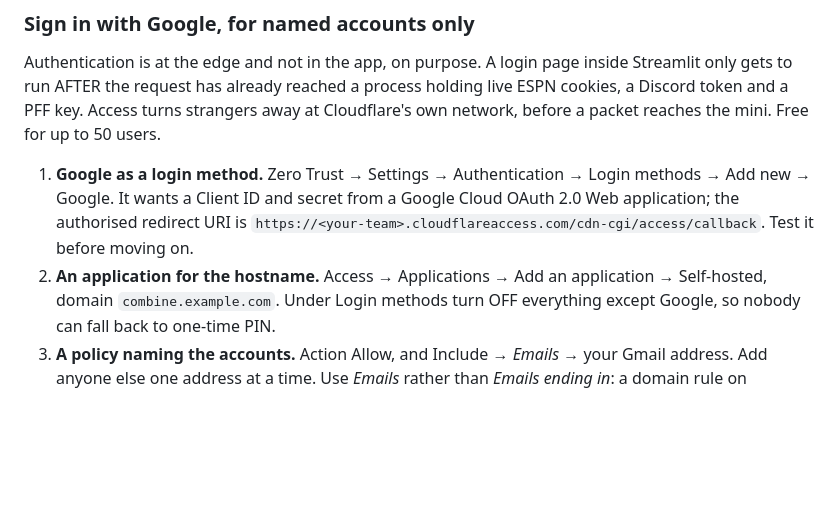
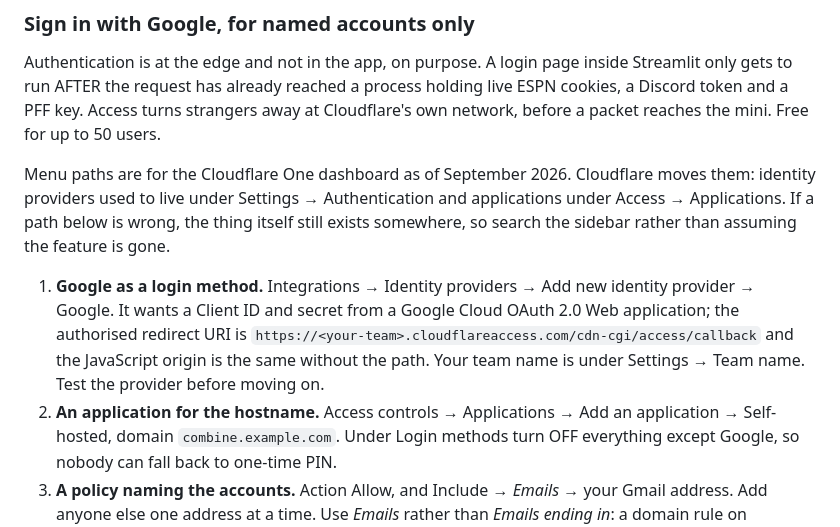
Before and after one commit to TheSirLancelot/the_combine, a Markdown page: README.md, the part around the change. Drawn GitHub-style; blank space fills up the shorter version.

Commit message:
Fix the Cloudflare menu paths, and say they move
Identity providers are under Integrations now, not Settings, and applications
are under Access controls. Found by walking the setup for real. The note above
the steps matters more than the steps: Cloudflare reorganises this dashboard,
and the failure mode is assuming a feature was removed when it was only moved.

Co-Authored-By: Claude Opus 5 <noreply@anthropic.com>
Claude-Session: https://claude.ai/code/session_01P4r1RmTAJAKMRvbYQjjbWd

```diff
--- a/README.md
+++ b/README.md
@@ -219,12 +219,19 @@ process holding live ESPN cookies, a Discord token and a PFF key. Access turns
 strangers away at Cloudflare's own network, before a packet reaches the mini.
 Free for up to 50 users.
 
-1. **Google as a login method.** Zero Trust → Settings → Authentication → Login
-   methods → Add new → Google. It wants a Client ID and secret from a Google
+Menu paths are for the Cloudflare One dashboard as of September 2026. Cloudflare
+moves them: identity providers used to live under Settings → Authentication and
+applications under Access → Applications. If a path below is wrong, the thing
+itself still exists somewhere, so search the sidebar rather than assuming the
+feature is gone.
+
+1. **Google as a login method.** Integrations → Identity providers → Add new
+   identity provider → Google. It wants a Client ID and secret from a Google
    Cloud OAuth 2.0 Web application; the authorised redirect URI is
-   `https://<your-team>.cloudflareaccess.com/cdn-cgi/access/callback`. Test it
-   before moving on.
-2. **An application for the hostname.** Access → Applications → Add an
+   `https://<your-team>.cloudflareaccess.com/cdn-cgi/access/callback` and the
+   JavaScript origin is the same without the path. Your team name is under
+   Settings → Team name. Test the provider before moving on.
+2. **An application for the hostname.** Access controls → Applications → Add an
    application → Self-hosted, domain `combine.example.com`. Under Login methods
    turn OFF everything except Google, so nobody can fall back to one-time PIN.
 3. **A policy naming the accounts.** Action Allow, and Include → *Emails* →
```
